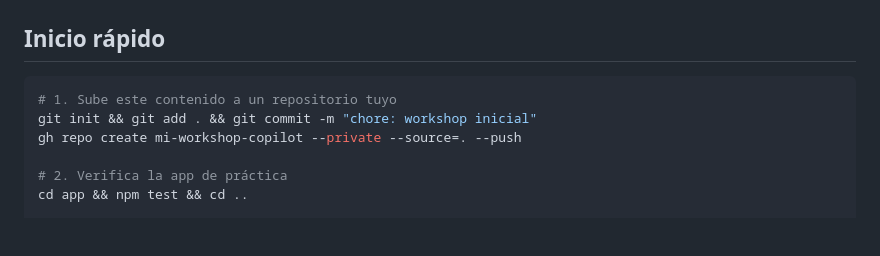
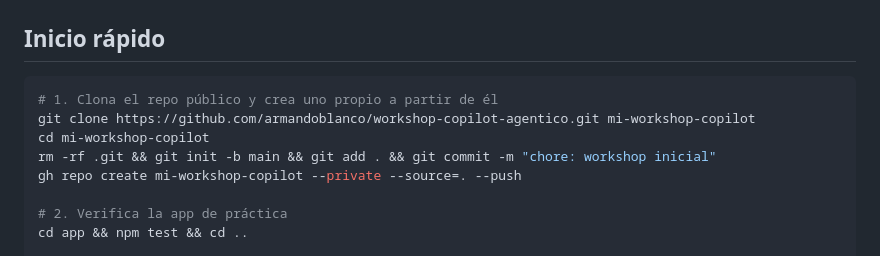
Before and after one commit to armandoblanco/workshop-copilot-agentico, a Markdown page: README.md, the part around the change. Drawn GitHub-style; blank space fills up the shorter version.

Commit message:
Setup: clonar desde el repo publico

````diff
--- a/README.md
+++ b/README.md
@@ -91,8 +91,10 @@ La instalación completa y la verificación están en el [Módulo 0](docs/00-set
 ## Inicio rápido
 
 ```bash
-# 1. Sube este contenido a un repositorio tuyo
-git init && git add . && git commit -m "chore: workshop inicial"
+# 1. Clona el repo público y crea uno propio a partir de él
+git clone https://github.com/armandoblanco/workshop-copilot-agentico.git mi-workshop-copilot
+cd mi-workshop-copilot
+rm -rf .git && git init -b main && git add . && git commit -m "chore: workshop inicial"
 gh repo create mi-workshop-copilot --private --source=. --push
 
 # 2. Verifica la app de práctica
````
Also changed, not shown: docs/00-setup.md (+6 -2 lines).
